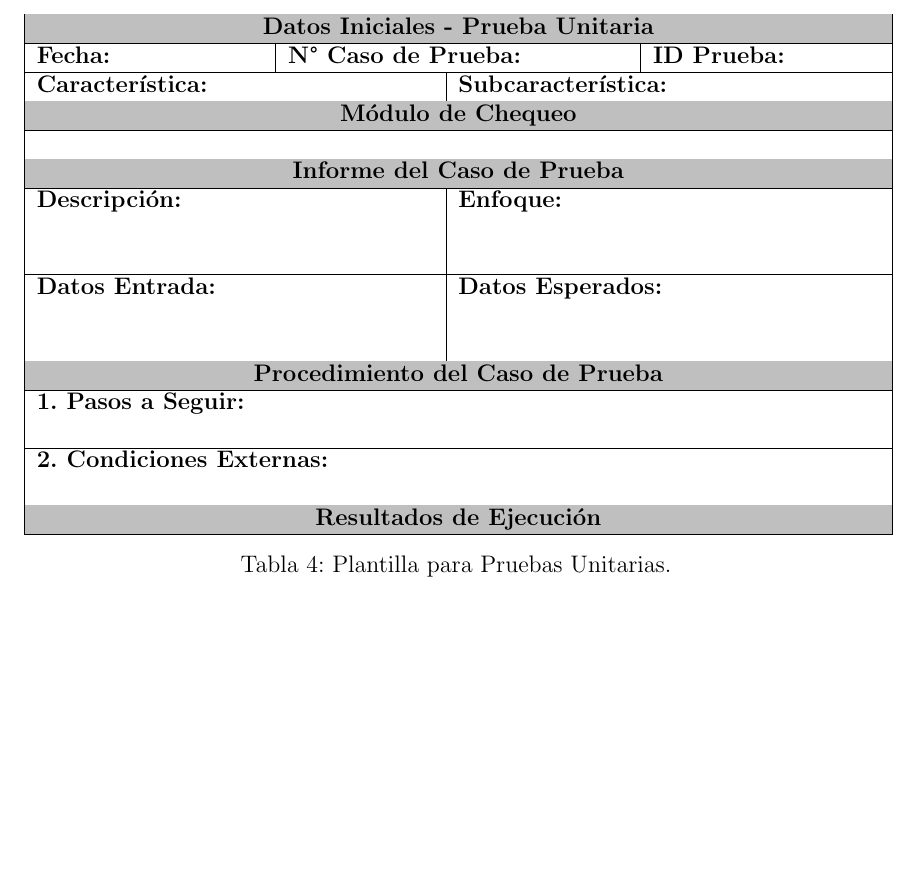
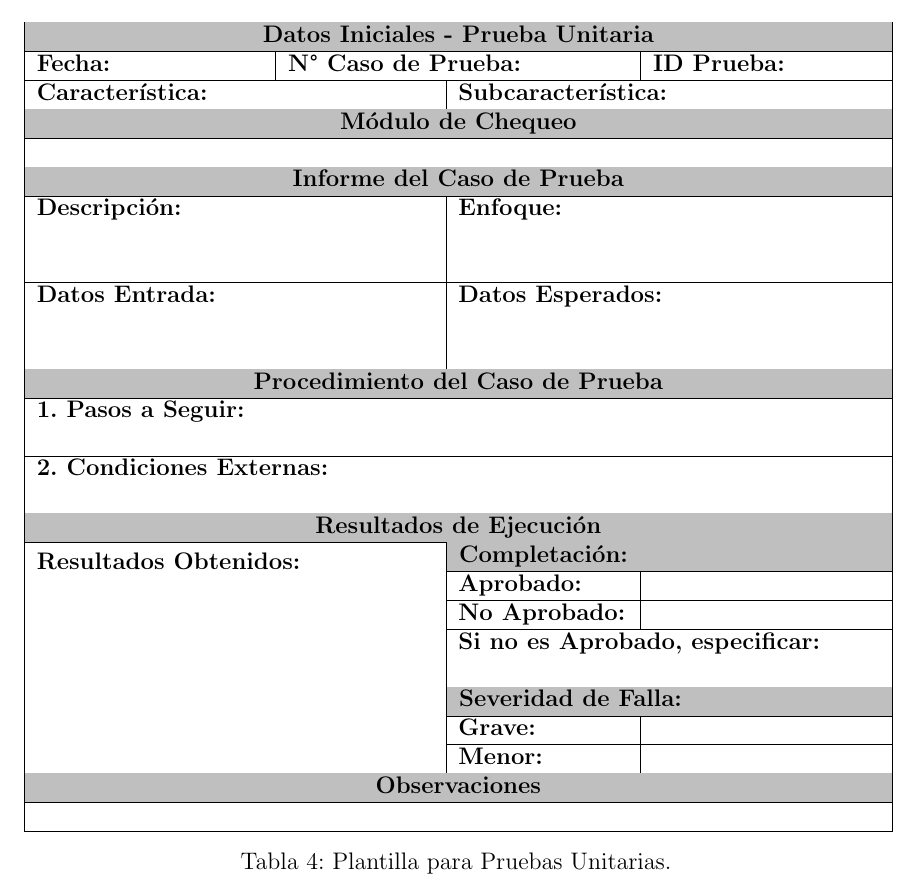
Before and after one commit to pip3xcor3/Tesis, a LaTeX paper (Diseño/Diseño Final/informe3-Final.tex): part of page 17 of 18, cut so that both start at the same text, the shorter picture padded with empty space. Compiled offline with pdfLaTeX; the source files are stored in an older character set and shown here as Unicode; a LaTeX package or settings file that is missing is left out; an older LaTeX class or package is replaced by its successor.

Commit message:
Diseño pruebas Unitarias [OK]

```diff
--- a/Diseño/Diseño Final/informe3-Final.tex
+++ b/Diseño/Diseño Final/informe3-Final.tex
@@ -615,7 +615,16 @@ serán cubiertos por el creador de este trabajo de título.\newline
 \multicolumn{4}{|p{14cm}|}{\textbf{1. Pasos a Seguir:}\newline} \\ \cline{1-4}
 \multicolumn{4}{|p{14cm}|}{\textbf{2. Condiciones Externas:}\newline} \\ \cline{1-4}
 \multicolumn{4}{|>{\columncolor[gray]{0.75}}c|}{\textbf{Resultados de Ejecución}} \\ \cline{1-4}
-
+\multicolumn{2}{|p{7cm}|}{\multirow{7}{*}[14 mm]{\textbf{Resultados Obtenidos:}}} & \multicolumn{2}{|>{\columncolor[gray]{0.75}}l|}{\textbf{Completación:}} \\
+\cline{3-4}
+\multicolumn{2}{|p{7cm}|}{} & \multicolumn{1}{l|}{\textbf{Aprobado:}} & \multicolumn{1}{l|}{}  \\ \cline{3-4}
+\multicolumn{2}{|p{7cm}|}{} & \multicolumn{1}{l|}{\textbf{No Aprobado:}} & \multicolumn{1}{l|}{}  \\ \cline{3-4}
+\multicolumn{2}{|p{7cm}|}{} & \multicolumn{2}{p{7cm}|}{\textbf{Si no es Aprobado, especificar:}\newline}  \\ \cline{3-4}
+\multicolumn{2}{|p{7cm}|}{} & \multicolumn{2}{|>{\columncolor[gray]{0.75}}l|}{\textbf{Severidad de Falla:}} \\ \cline{3-4}
+\multicolumn{2}{|p{7cm}|}{} & \multicolumn{1}{l|}{\textbf{Grave:}} & \multicolumn{1}{l|}{}  \\ \cline{3-4}
+\multicolumn{2}{|p{7cm}|}{} & \multicolumn{1}{l|}{\textbf{Menor:}} & \multicolumn{1}{l|}{}  \\ \cline{3-4}
+\multicolumn{4}{|>{\columncolor[gray]{0.75}}c|}{\textbf{Observaciones}} \\ \cline{1-4}
+\multicolumn{4}{|c|}{} \\ \cline{1-4}
 \end{tabular}
 \caption{Plantilla para Pruebas Unitarias.}
 \label{tab04}
```
Also changed, not shown: Diseño/Diseño Final/informe3-Final.tex (2 more changed lines).
